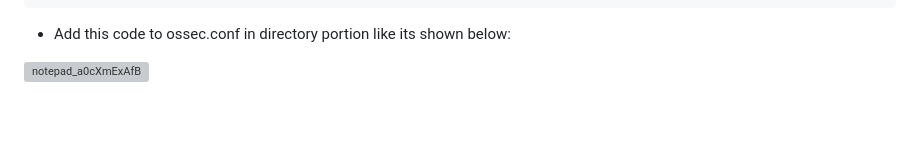
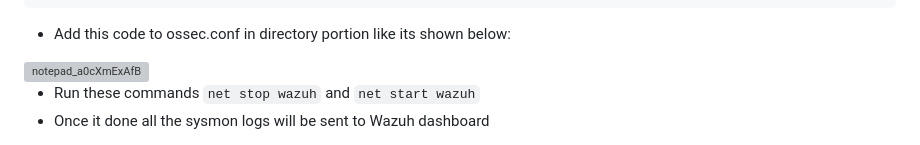
Before and after one commit to Always-Root/CyberSecurity, a Markdown page: WazuhSysmonVirustotal.md, the part around the change. Rendered like a GitHub page; blank space fills up the shorter version; grey boxes are pictures that could not be loaded.

Commit message:
Improved

````diff
--- a/WazuhSysmonVirustotal.md
+++ b/WazuhSysmonVirustotal.md
@@ -62,3 +62,6 @@ To achieve this goal, we need to setup and install the following:
 ```
 * Add this code to ossec.conf in directory portion like its shown below:
 <img width="1360" height="768" alt="notepad_a0cXmExAfB" src="https://github.com/user-attachments/assets/42975c9e-5bc7-4477-8662-8e2b0a38114c" />
+
+* Run these commands ```net stop wazuh``` and ```net start wazuh```
+* Once it done all the sysmon logs will be sent to Wazuh dashboard
````
